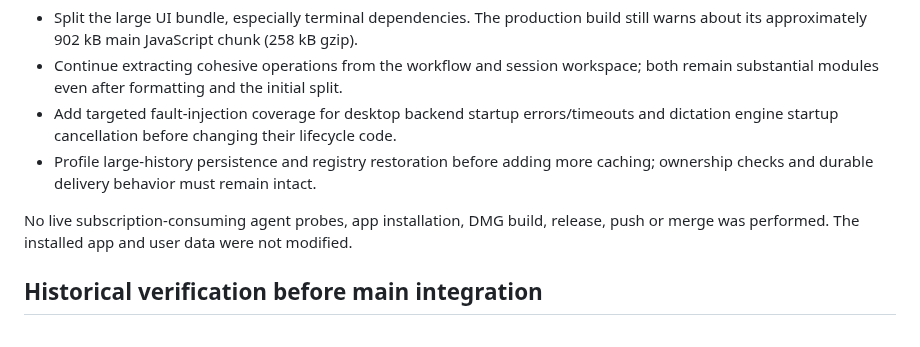
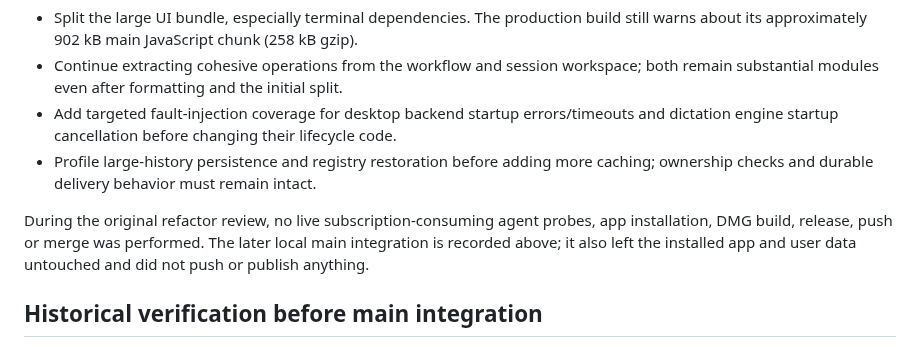
Before and after one commit to kfirosb/gloss, a Markdown page: docs/code-quality-review.md, the part around the change. Drawn GitHub-style.

Commit message:
docs: clarify historical verification scope after integration

```diff
--- a/docs/code-quality-review.md
+++ b/docs/code-quality-review.md
@@ -123,8 +123,10 @@ reviewer also checked the subsequent type cleanup and reported no material findi
 - Profile large-history persistence and registry restoration before adding more
   caching; ownership checks and durable delivery behavior must remain intact.
 
-No live subscription-consuming agent probes, app installation, DMG build, release,
-push or merge was performed. The installed app and user data were not modified.
+During the original refactor review, no live subscription-consuming agent probes,
+app installation, DMG build, release, push or merge was performed. The later local
+main integration is recorded above; it also left the installed app and user data
+untouched and did not push or publish anything.
 
 ## Historical verification before main integration
 
```
